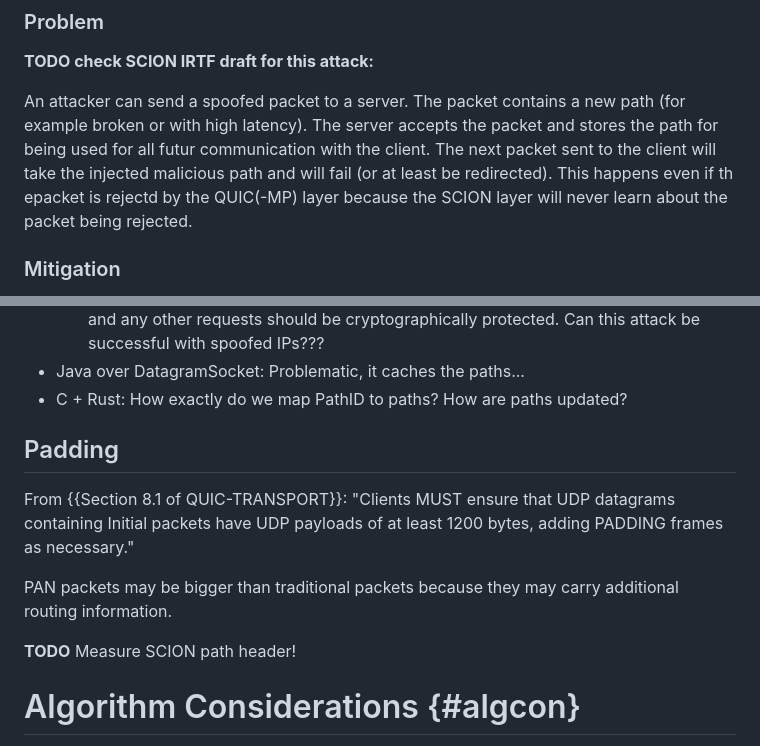
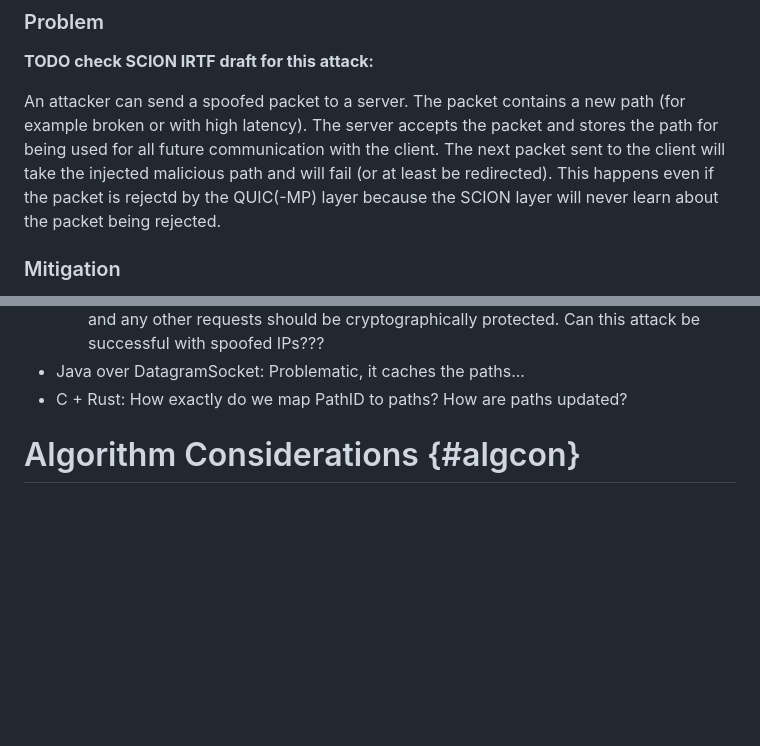
Before and after one commit to netsec-ethz/scion-quic-multipath_I-D, a Markdown page: draft-zaeschke-scion-quic-multipath.md, 2 parts joined by grey strips. GitHub-like rendering; blank space fills up the shorter version.

Commit message:
Rewrite 1

```diff
--- a/draft-zaeschke-scion-quic-multipath.md
+++ b/draft-zaeschke-scion-quic-multipath.md
@@ -394,10 +394,10 @@ See also "Implementation Considerations" in {{Section 5 of QUIC-MP}}.
 An attacker can send a spoofed packet to a server. The packet contains
 a new path (for example broken or with high latency).
 The server accepts the packet and stores the path for being used
-for all futur communication with the client. The next packet sent to
+for all future communication with the client. The next packet sent to
 the client will take the injected malicious path and will fail (or
 at least be redirected).
-This happens even if th epacket is rejectd by the QUIC(-MP) layer
+This happens even if the packet is rejectd by the QUIC(-MP) layer
 because the SCION layer will never learn about the packet being
 rejected.
 
@@ -430,18 +430,6 @@ paths differ.
 * Java over DatagramSocket: Problematic, it caches the paths...
 * C + Rust: How exactly do we map PathID to paths? How are paths
   updated?
-
-
-## Padding
-From {{Section 8.1 of QUIC-TRANSPORT}}: "Clients MUST ensure that
-UDP datagrams containing Initial packets have UDP payloads of at
-least 1200 bytes, adding PADDING frames as necessary."
-
-PAN packets may be bigger than traditional packets because they may
-carry additional routing information.
-
-**TODO** Measure SCION path header!
-
 
 # Algorithm Considerations {#algcon}
 
```
